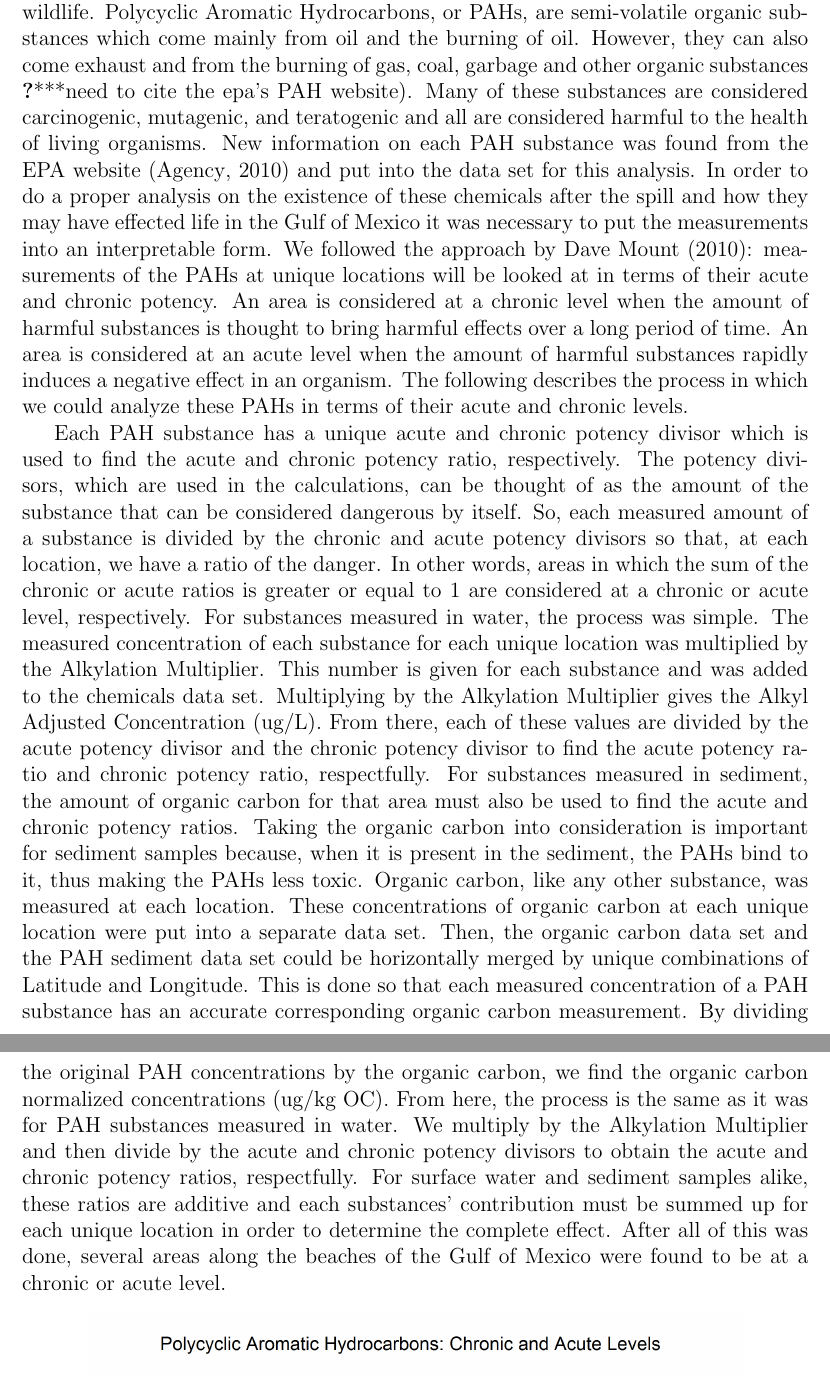
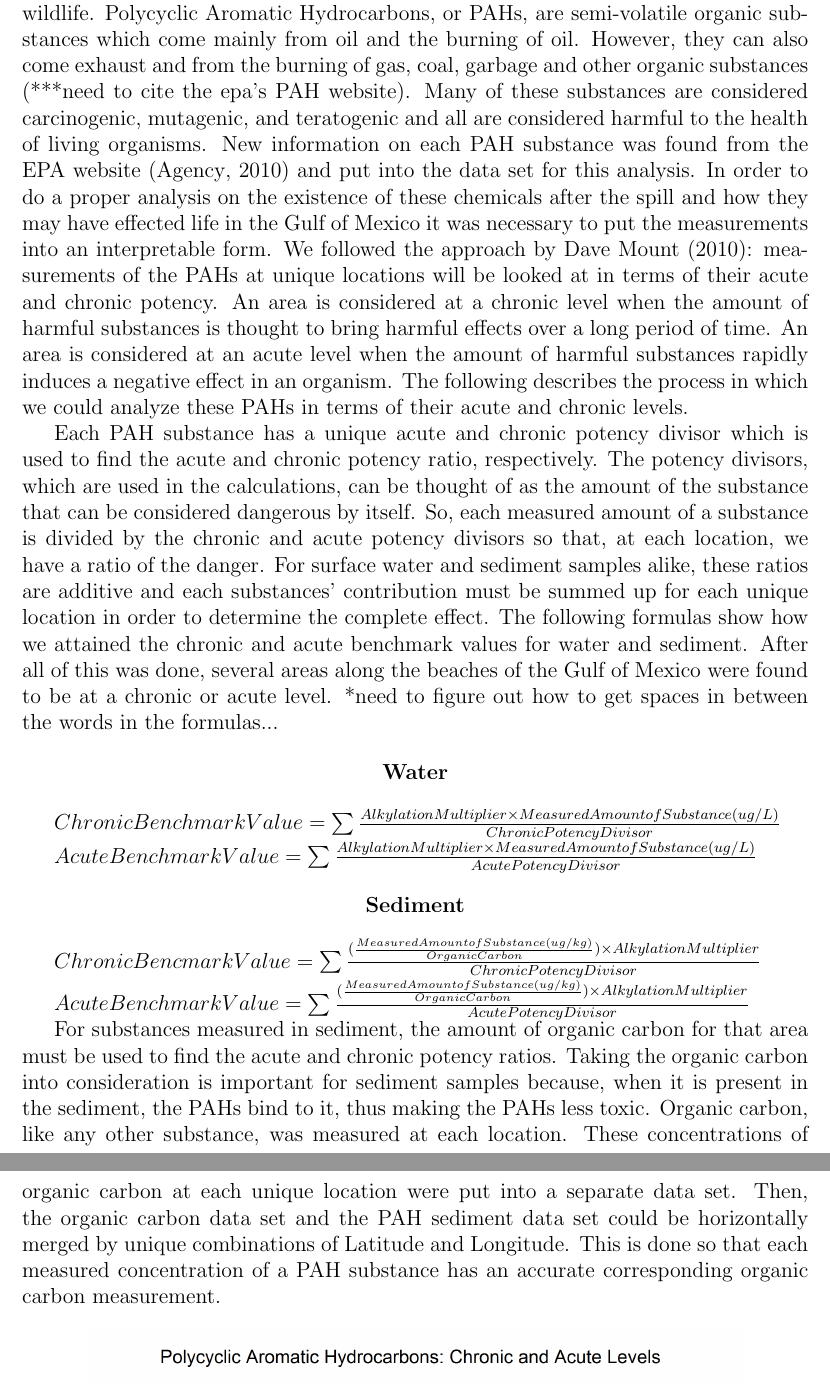
Before and after one commit to heike/csda-writeup, a LaTeX paper (isu.tex): two parts of pages 5 and 6 of 10, joined at a grey line, cut so that both start at the same text. Compiled offline with pdfLaTeX.

Commit message:
spell check,rearranged PAH section,put formulas in..

```diff
--- a/isu.tex
+++ b/isu.tex
@@ -110,7 +106,25 @@ Four species of sea turtles were found and identified during the data collection
 
-Various chemicals were sampled in the Gulf of Mexico during the months following the oil spill. This analysis focuses on Polycyclic Aromatic Hydrocarbons firstly because of their direct relationship with oil and secondly because of their toxicity to wildlife. Polycyclic Aromatic Hydrocarbons, or PAHs, are semi-volatile organic substances which come mainly from oil and the burning of oil. However, they can also come exhaust and from the burning of gas, coal, garbage and other organic substances \cite(***need to cite the epa's PAH website).   Many of these substances are considered carcinogenic, mutagenic, and teratogenic and all are considered harmful to the health of living organisms. New information on each PAH substance was found from the EPA website  \citep{pah} and put into the data set for this analysis. In order to do a proper analysis on the existence of these chemicals after the spill and how they may have effected life in the Gulf of Mexico it was necessary to put the measurements into an interpretable form. We followed the approach by \citet{pah-benchmark}: measurements of the PAHs at unique locations will be looked at in terms of their acute and chronic potency. An area is considered at a chronic level when the amount of harmful substances is thought to bring harmful effects over a long period of time. An area is considered at an acute level when the amount of harmful substances rapidly induces a negative effect in an organism. The following describes the process in which we could analyze these PAHs in terms of their acute and chronic levels.
 
-Each PAH substance has a unique acute and chronic potency divisor which is used to find the acute and chronic potency ratio, respectively. The potency divisors, which are used in the calculations, can be thought of as the amount of the substance that can be considered dangerous by itself. So, each measured amount of a substance is divided by the chronic and acute potency divisors so that, at each location, we have a ratio of the danger. In other words, areas in which the sum of the chronic or acute ratios is greater or equal to 1 are considered at a chronic or acute level, respectively. For substances measured in water, the process was simple. The measured concentration of each substance for each unique location was multiplied by the Alkylation Multiplier. This number is given for each substance and was added to the chemicals data set. Multiplying by the Alkylation Multiplier gives the Alkyl Adjusted Concentration (ug/L). From there, each of these values are divided by the acute potency divisor and the chronic potency divisor to find the acute potency ratio and chronic potency ratio, respectfully. For substances measured in sediment, the amount of organic carbon for that area must also be used to find the acute and chronic potency ratios. Taking the organic carbon into consideration is important for sediment samples because, when it is present in the sediment, the PAHs bind to it, thus making the PAHs less toxic. Organic carbon, like any other substance, was measured at each location. These concentrations of organic carbon at each unique location were put into a separate data set. Then, the organic carbon data set and the PAH sediment data set could be horizontally merged by unique combinations of Latitude and Longitude. This is done so that each measured concentration of a PAH substance has an accurate corresponding organic carbon measurement. By dividing the original PAH concentrations by the organic carbon, we find the organic carbon normalized concentrations (ug/kg OC). From here, the process is the same as it was for PAH substances measured in water. We multiply by the Alkylation Multiplier and then divide by the acute and chronic potency divisors to obtain the acute and chronic potency ratios, respectfully. For surface water and sediment samples alike, these ratios are additive and each substances' contribution must be summed up for each unique location in order to determine the complete effect. After all of this was done, several areas along the beaches of the Gulf of Mexico were found to be at a chronic or acute level.
+Various chemicals were sampled in the Gulf of Mexico during the months following the oil spill. This analysis focuses on Polycyclic Aromatic Hydrocarbons firstly because of their direct relationship with oil and secondly because of their toxicity to wildlife. Polycyclic Aromatic Hydrocarbons, or PAHs, are semi-volatile organic substances which come mainly from oil and the burning of oil. However, they can also come exhaust and from the burning of gas, coal, garbage and other organic substances (***need to cite the epa's PAH website).   Many of these substances are considered carcinogenic, mutagenic, and teratogenic and all are considered harmful to the health of living organisms. New information on each PAH substance was found from the EPA website  \citep{pah} and put into the data set for this analysis. In order to do a proper analysis on the existence of these chemicals after the spill and how they may have effected life in the Gulf of Mexico it was necessary to put the measurements into an interpretable form. We followed the approach by \citet{pah-benchmark}: measurements of the PAHs at unique locations will be looked at in terms of their acute and chronic potency. An area is considered at a chronic level when the amount of harmful substances is thought to bring harmful effects over a long period of time. An area is considered at an acute level when the amount of harmful substances rapidly induces a negative effect in an organism. The following describes the process in which we could analyze these PAHs in terms of their acute and chronic levels.
+
+Each PAH substance has a unique acute and chronic potency divisor which is used to find the acute and chronic potency ratio, respectively. The potency divisors, which are used in the calculations, can be thought of as the amount of the substance that can be considered dangerous by itself. So, each measured amount of a substance is divided by the chronic and acute potency divisors so that, at each location, we have a ratio of the danger. For surface water and sediment samples alike, these ratios are additive and each substances' contribution must be summed up for each unique location in order to determine the complete effect. The following formulas show how we attained the chronic and acute benchmark values for water and sediment. After all of this was done, several areas along the beaches of the Gulf of Mexico were found to be at a chronic or acute level.
+*need to figure out how to get spaces in between the words in the formulas...
+
+\begin{center}\textbf{Water} \end{center}
+
+$Chronic Benchmark Value = \sum \frac{Alkylation Multiplier \times Measured Amount of Substance (ug/L)}{Chronic Potency Divisor}$
+
+$Acute Benchmark Value =  \sum \frac{Alkylation Multiplier \times Measured Amount of Substance (ug/L)}{Acute Potency Divisor}$
+
+
+\begin{center} \textbf{Sediment} \end{center}
+
+$Chronic Bencmark Value =  \sum \frac{(\frac{Measured Amount of Substance (ug/kg)}{Organic Carbon}) \times Alkylation Multiplier}{Chronic Potency Divisor}$
+
+$Acute Benchmark Value = \sum \frac{(\frac{Measured Amount of Substance (ug/kg)}{Organic Carbon}) \times Alkylation Multiplier}{Acute Potency Divisor}$
+
+For substances measured in sediment, the amount of organic carbon for that area must  be used to find the acute and chronic potency ratios. Taking the organic carbon into consideration is important for sediment samples because, when it is present in the sediment, the PAHs bind to it, thus making the PAHs less toxic. Organic carbon, like any other substance, was measured at each location. These concentrations of organic carbon at each unique location were put into a separate data set. Then, the organic carbon data set and the PAH sediment data set could be horizontally merged by unique combinations of Latitude and Longitude. This is done so that each measured concentration of a PAH substance has an accurate corresponding organic carbon measurement.
+
 
 \begin{figure}[htbp] %  figure placement: here, top, bottom, or page
    \centering
```
Also changed, not shown: isu.tex (19 more changed lines).
